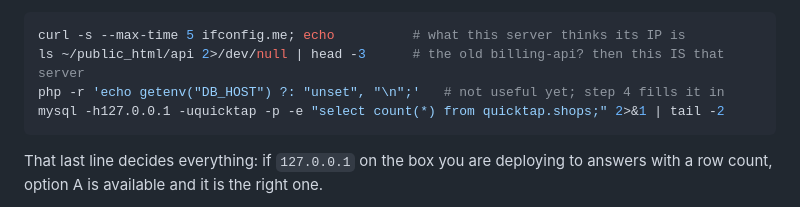
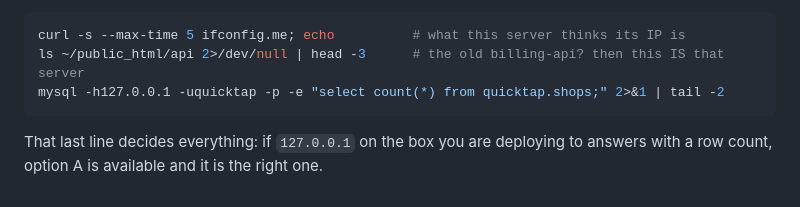
Before and after one commit to notyourmirza/QuicktapPOS, a Markdown page: QUICKXLAB_SETUP.md, the part around the change. GitHub-like rendering.

Commit message:
Runbook: the three checks are all checks; drop the line that only prints an unset variable
Co-authored-by: arena-agent <297053741+arena-agent@users.noreply.github.com>

````diff
--- a/QUICKXLAB_SETUP.md
+++ b/QUICKXLAB_SETUP.md
@@ -70,7 +70,6 @@ onto already have `shops`/`licences`/`sync_records` on its localhost MySQL?"*:
 ```bash
 curl -s --max-time 5 ifconfig.me; echo          # what this server thinks its IP is
 ls ~/public_html/api 2>/dev/null | head -3      # the old billing-api? then this IS that server
-php -r 'echo getenv("DB_HOST") ?: "unset", "\n";'   # not useful yet; step 4 fills it in
 mysql -h127.0.0.1 -uquicktap -p -e "select count(*) from quicktap.shops;" 2>&1 | tail -2
 ```
 
````
